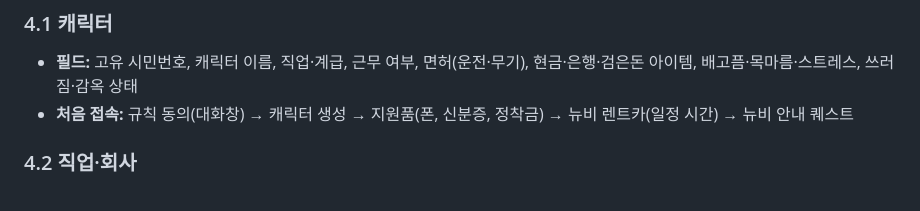
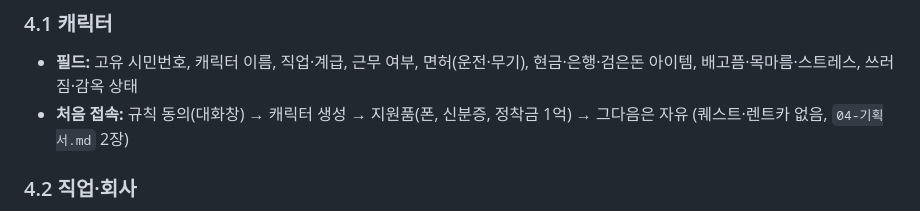
Before and after one commit to obst2580/Junseo, a Markdown page: docs/02-설계.md, the part around the change. GitHub-like rendering.

```diff
--- a/docs/02-설계.md
+++ b/docs/02-설계.md
@@ -122,7 +122,7 @@ FiveM의 Alt(3rd-eye)에 해당합니다. 대상과 내 상태에 맞는 버튼
 
 ### 4.1 캐릭터
 - **필드:** 고유 시민번호, 캐릭터 이름, 직업·계급, 근무 여부, 면허(운전·무기), 현금·은행·검은돈 아이템, 배고픔·목마름·스트레스, 쓰러짐·감옥 상태
-- **처음 접속:** 규칙 동의(대화창) → 캐릭터 생성 → 지원품(폰, 신분증, 정착금) → 뉴비 렌트카(일정 시간) → 뉴비 안내 퀘스트
+- **처음 접속:** 규칙 동의(대화창) → 캐릭터 생성 → 지원품(폰, 신분증, 정착금 1억) → 그다음은 자유 (퀘스트·렌트카 없음, `04-기획서.md` 2장)
 
 ### 4.2 직업·회사
 - **공무직:** 경찰, 의료국
```
Also changed, not shown: docs/04-기획서.md (+35 -5 lines).
